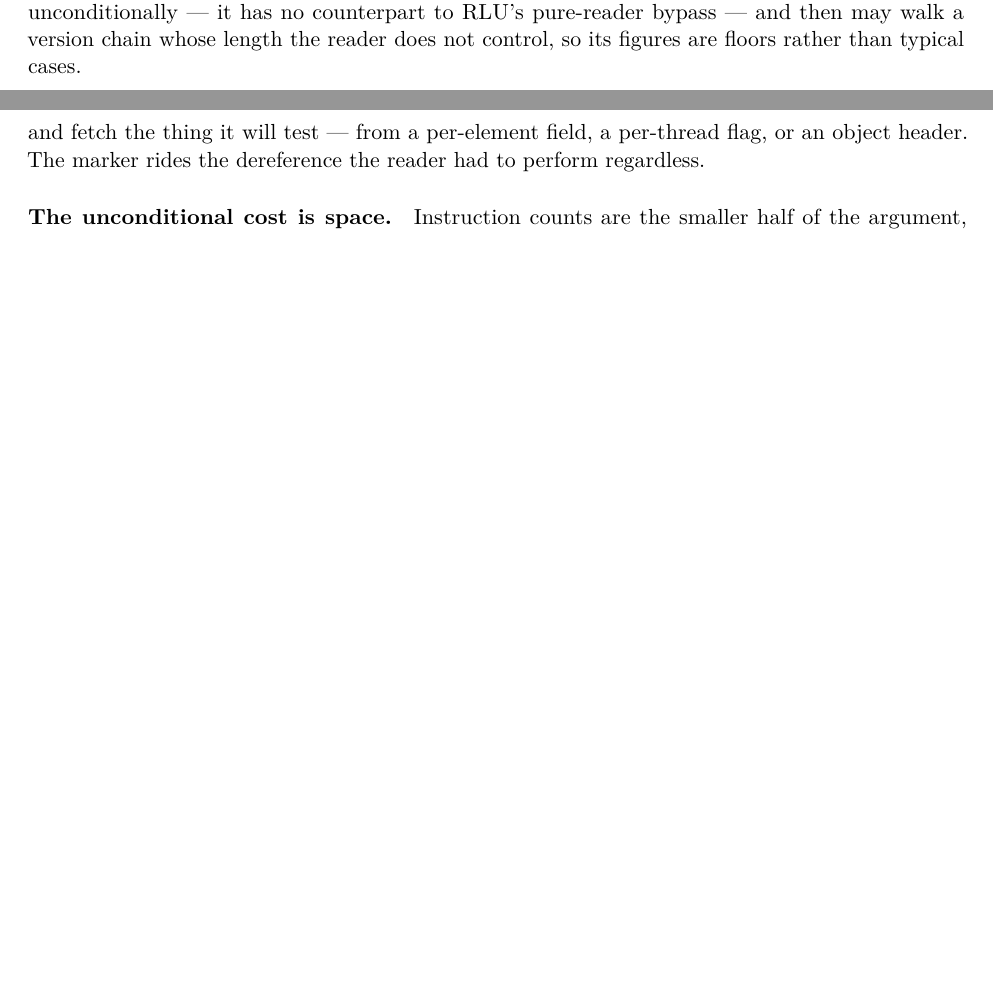
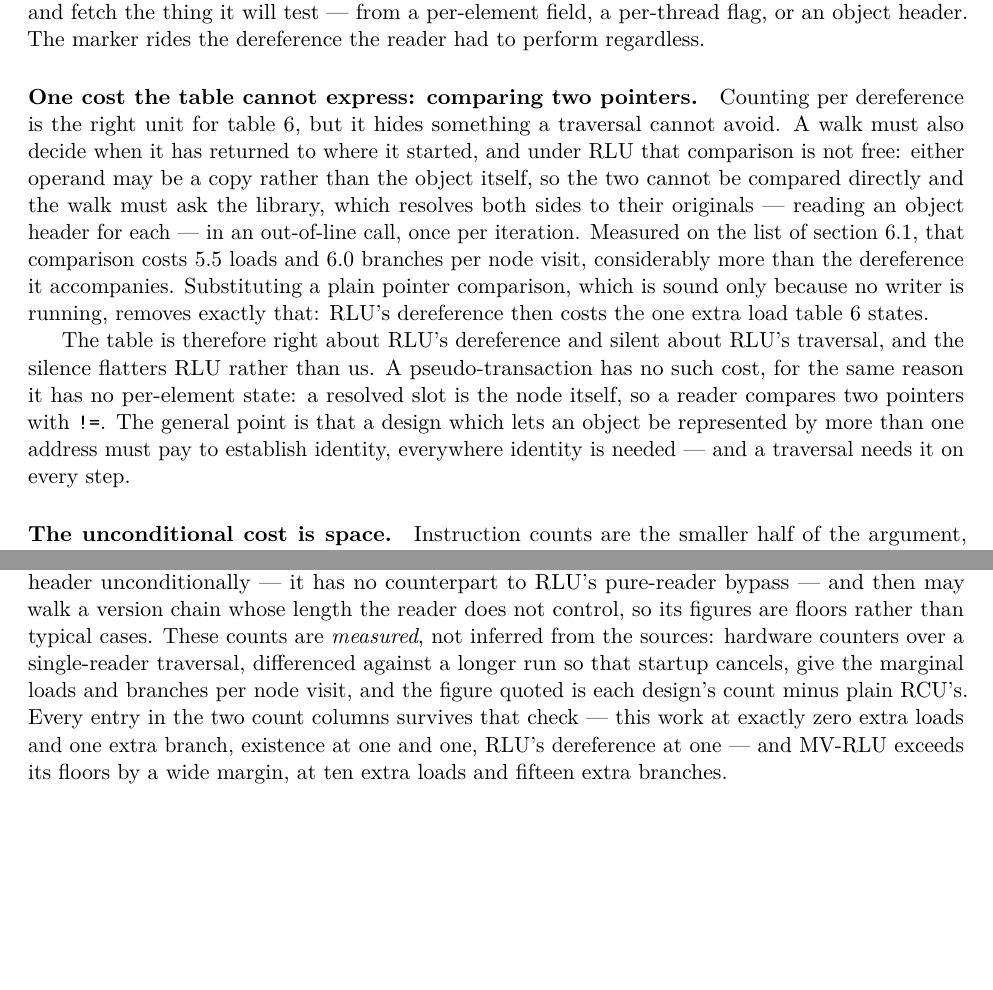
Before and after one commit to compudj/articles, a LaTeX paper (p1-sw-flip-latch/main.tex): two parts of pages 32 and 33 of 42 before the commit and two parts of pages 32 and 43 of 43 after it, joined at a grey line, cut so that both start at the same text, the shorter picture padded with empty space. Compiled offline with pdfLaTeX.

Commit message:
p1: the cost table's counts are measured, and RLU also pays to compare pointers
Two additions, both from counter measurements
(efficios-trie-benchmark scripts/deref_cost.csv, f16cb3f).

The caption now says the count columns are measured rather than inferred from
the sources: hardware counters over a single-reader traversal, differenced
against a longer run so startup cancels, give marginal loads and branches per
node visit, and the figure is each design minus plain RCU.  Every entry
survives -- this work at exactly 0 extra loads and 1 extra branch, existence at
1 and 1, RLU's dereference at 1 -- and MV-RLU exceeds its floors widely, at 10
and 15, which vindicates writing that row as floors rather than constants.

A new paragraph in sec:costwalk records a cost the table's unit cannot express.
Per-dereference counting is right for the table, but a traversal must also
decide when it has come back to where it started, and under RLU that comparison
is not free: either operand may be a copy rather than the object, so the two
cannot be compared directly and the walk must call the library, which resolves
both sides to their originals -- an object header read for each -- out of line,
once per iteration.  Measured at 5.5 loads and 6.0 branches per node visit,
more than the dereference it accompanies.  Substituting a plain pointer compare
(sound only with no writer running) removes exactly that and leaves RLU's
dereference at the one extra load the table states.

So the table is right about RLU's dereference and silent about RLU's traversal,
and the silence flatters RLU, not us -- worth saying in those terms, because a
reader who has just been shown a table where we win every column should be told
where that table is generous to the alternatives.  The general form of the point
is the one worth keeping: a design in which an object may be reached by more
than one address must pay to establish identity wherever identity is needed, and
a traversal needs it at every step.  A pseudo-transaction compares with `!='.

Signed-off-by: Mathieu Desnoyers <mathieu.desnoyers@efficios.com>

```diff
--- a/p1-sw-flip-latch/main.tex
+++ b/p1-sw-flip-latch/main.tex
@@ -2405,7 +2405,14 @@ MV-RLU is the one entry whose counts are not
 constants: its dereference reads the object header unconditionally --- it has no
 counterpart to RLU's pure-reader bypass --- and then may walk a version chain
 whose length the reader does not control, so its figures are floors rather than
-typical cases.}
+typical cases. These counts are \emph{measured}, not inferred from the sources:
+hardware counters over a single-reader traversal, differenced against a longer
+run so that startup cancels, give the marginal loads and branches per node
+visit, and the figure quoted is each design's count minus plain \rcu's. Every
+entry in the two count columns survives that check --- this work at exactly
+zero extra loads and one extra branch, existence at one and one, RLU's
+dereference at one --- and MV-RLU exceeds its floors by a wide margin, at ten
+extra loads and fifteen extra branches.}
 \label{tab:comparison}
 \end{table}
 
@@ -2583,6 +2590,27 @@ is decided. What separates this design is that its test operates on a value the
 reader already had, while every other design must first go and fetch the thing
 it will test --- from a per-element field, a per-thread flag, or an object
 header. The marker rides the dereference the reader had to perform regardless.
+
+\paragraph{One cost the table cannot express: comparing two pointers.} Counting
+per dereference is the right unit for \cref{tab:comparison}, but it hides
+something a traversal cannot avoid. A walk must also decide when it has
+returned to where it started, and under RLU that comparison is not free: either
+operand may be a copy rather than the object itself, so the two cannot be
+compared directly and the walk must ask the library, which resolves both sides
+to their originals --- reading an object header for each --- in an out-of-line
+call, once per iteration. Measured on the list of \cref{sec:swlist}, that
+comparison costs 5.5 loads and 6.0 branches per node visit, considerably more
+than the dereference it accompanies. Substituting a plain pointer comparison,
+which is sound only because no writer is running, removes exactly that: RLU's
+dereference then costs the one extra load \cref{tab:comparison} states.
+
+The table is therefore right about RLU's dereference and silent about RLU's
+traversal, and the silence flatters RLU rather than us. A \pseudotxn has no such
+cost, for the same reason it has no per-element state: a resolved slot is the
+node itself, so a reader compares two pointers with \code{!=}. The general point
+is that a design which lets an object be represented by more than one address
+must pay to establish identity, everywhere identity is needed --- and a
+traversal needs it on every step.
 
 \paragraph{The unconditional cost is space.} Instruction counts are the smaller
 half of the argument, because the state is the part that cannot be made
```
